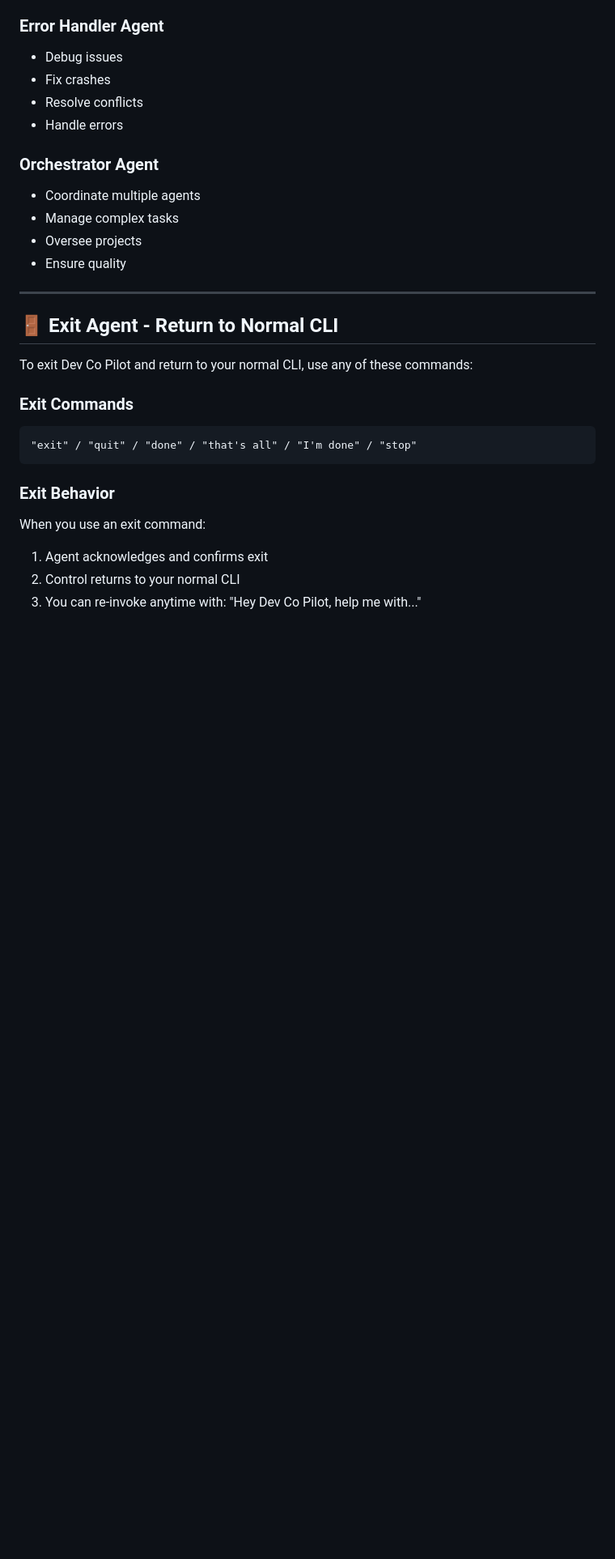
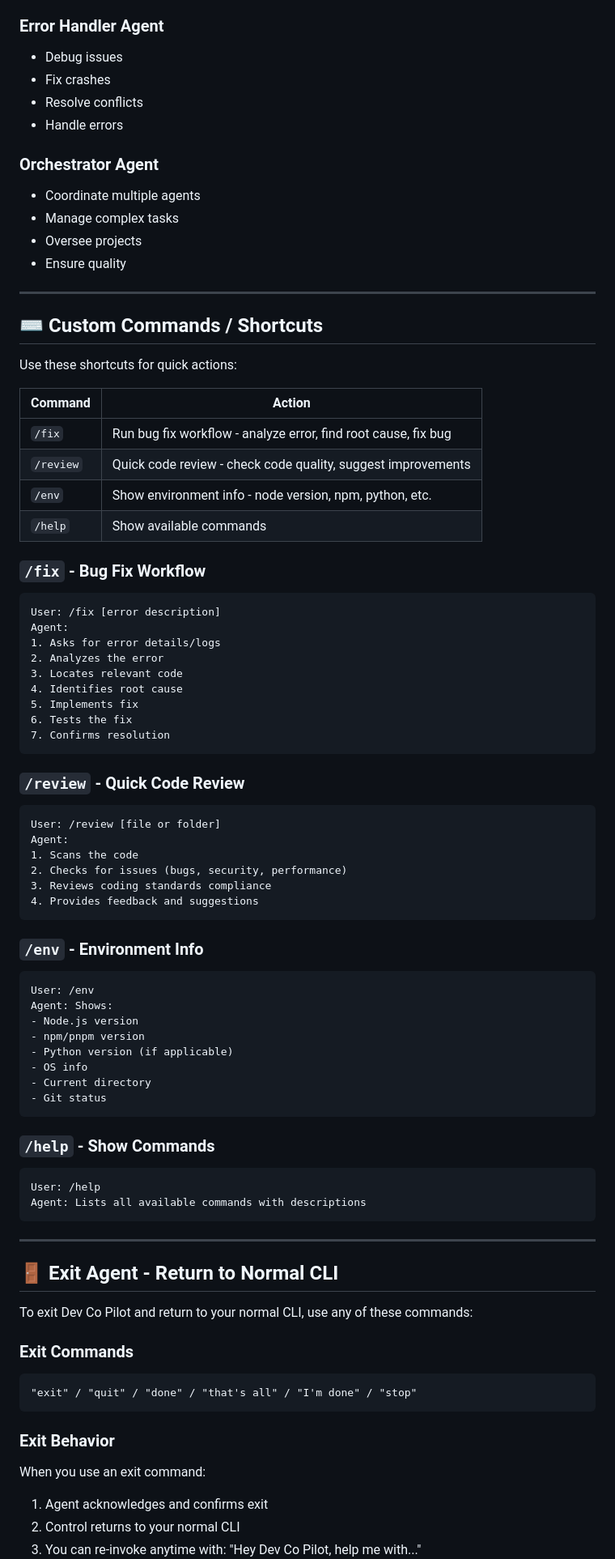
Before and after one commit to dprajapati1179/agent-dev-system, a Markdown page: agent.md, the part around the change. Shown at 81% size. Drawn GitHub-style; blank space fills up the shorter version.

````diff
--- a/agent.md
+++ b/agent.md
@@ -195,6 +195,64 @@ Based on the selected agent, I can:
 - Manage complex tasks
 - Oversee projects
 - Ensure quality
+
+---
+
+## ⌨️ Custom Commands / Shortcuts
+
+Use these shortcuts for quick actions:
+
+| Command | Action |
+|---------|--------|
+| `/fix` | Run bug fix workflow - analyze error, find root cause, fix bug |
+| `/review` | Quick code review - check code quality, suggest improvements |
+| `/env` | Show environment info - node version, npm, python, etc. |
+| `/help` | Show available commands |
+
+### `/fix` - Bug Fix Workflow
+
+```
+User: /fix [error description]
+Agent:
+1. Asks for error details/logs
+2. Analyzes the error
+3. Locates relevant code
+4. Identifies root cause
+5. Implements fix
+6. Tests the fix
+7. Confirms resolution
+```
+
+### `/review` - Quick Code Review
+
+```
+User: /review [file or folder]
+Agent:
+1. Scans the code
+2. Checks for issues (bugs, security, performance)
+3. Reviews coding standards compliance
+4. Provides feedback and suggestions
+```
+
+### `/env` - Environment Info
+
+```
+User: /env
+Agent: Shows:
+- Node.js version
+- npm/pnpm version
+- Python version (if applicable)
+- OS info
+- Current directory
+- Git status
+```
+
+### `/help` - Show Commands
+
+```
+User: /help
+Agent: Lists all available commands with descriptions
+```
 
 ---
 
````
Also changed, not shown: README.md (+9 -0 lines).
